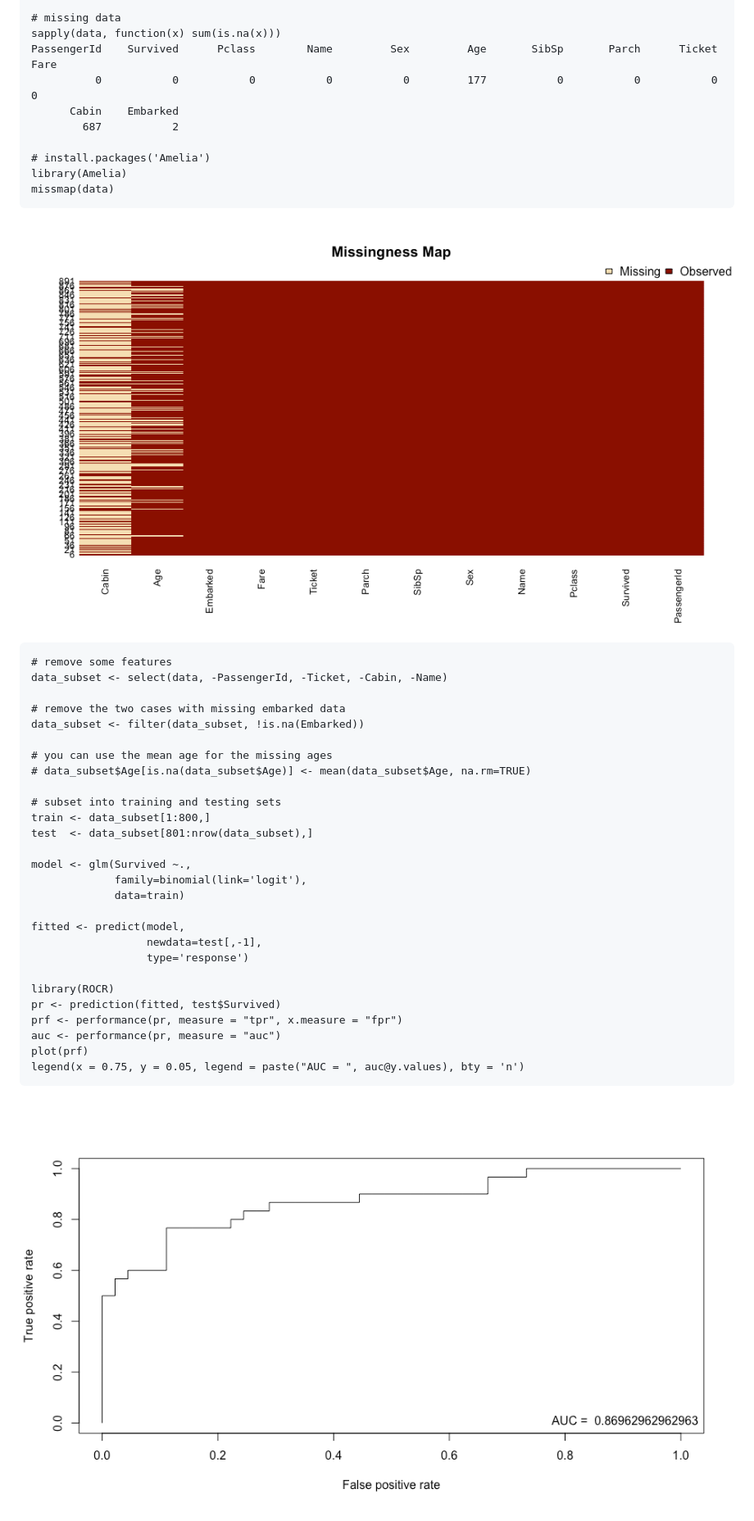
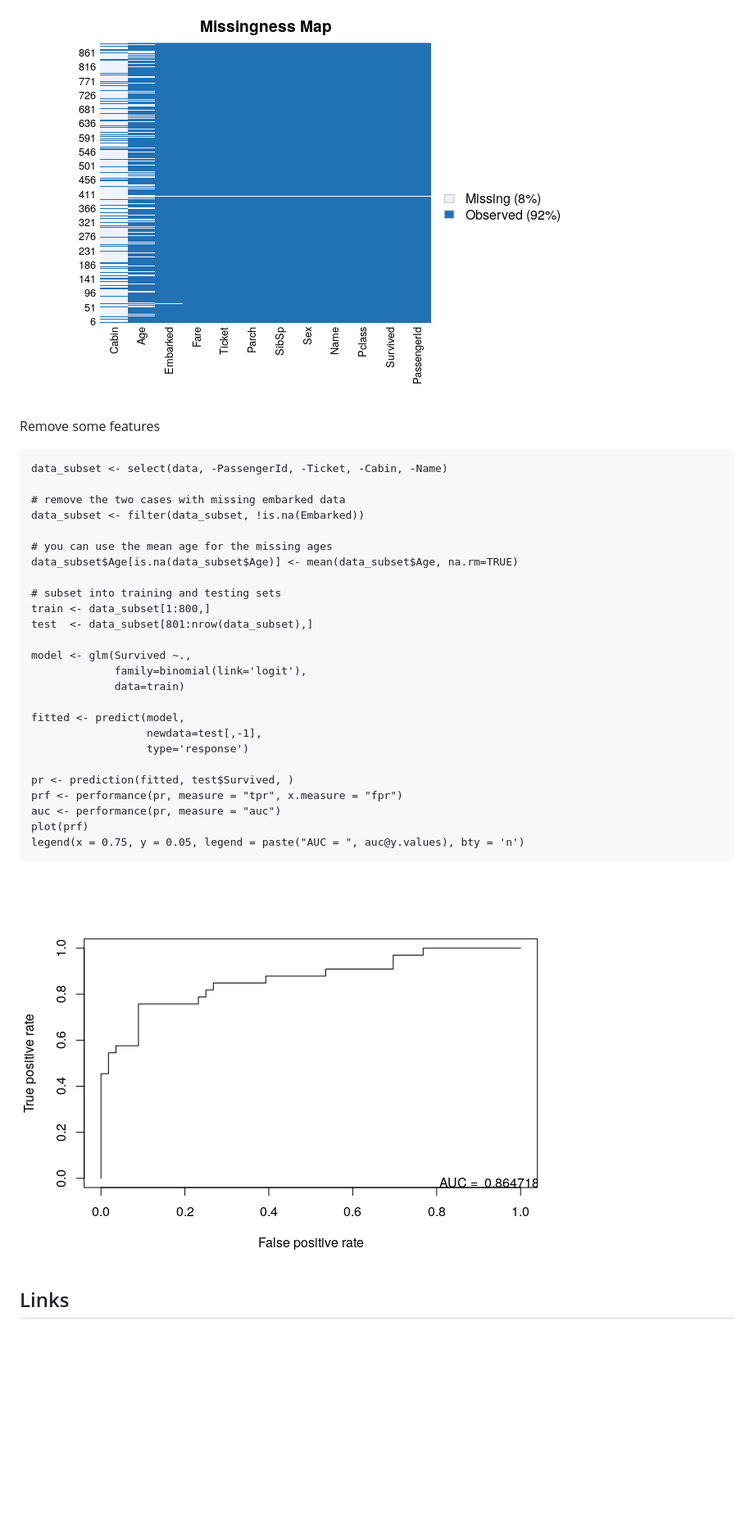
Before and after one commit to davetang/machine_learning, a Markdown page: logit_regression/README.md, the part around the change printed below. Shown: that part at 82% size. GitHub-like rendering; pictures changed too: logit_regression/image/missingness_map.png (deleted), logit_regression/image/roc.png (deleted), logit_regression/img/unnamed-chunk-3-1.png (added); blank space fills up the shorter version.

Commit message:
Logistic regression

```diff
--- a/logit_regression/README.md
+++ b/logit_regression/README.md
@@ -66,47 +98,36 @@ data <- read.csv("../data/titanic.csv.gz", na.strings = '')
 
-# missing data
-sapply(data, function(x) sum(is.na(x)))
-PassengerId    Survived      Pclass        Name         Sex         Age       SibSp       Parch      Ticket        Fare
-          0           0           0           0           0         177           0           0           0           0
-      Cabin    Embarked
-        687           2
+![](img/unnamed-chunk-3-1.png)
 
-# install.packages('Amelia')
-library(Amelia)
-missmap(data)
-~~~~
+Remove some features
 
-![Missingness map](image/missingness_map.png)
+    data_subset <- select(data, -PassengerId, -Ticket, -Cabin, -Name)
 
-~~~~{.r}
-# remove some features
-data_subset <- select(data, -PassengerId, -Ticket, -Cabin, -Name)
+    # remove the two cases with missing embarked data
+    data_subset <- filter(data_subset, !is.na(Embarked))
 
-# remove the two cases with missing embarked data
-data_subset <- filter(data_subset, !is.na(Embarked))
+    # you can use the mean age for the missing ages
+    data_subset$Age[is.na(data_subset$Age)] <- mean(data_subset$Age, na.rm=TRUE)
 
-# you can use the mean age for the missing ages
-# data_subset$Age[is.na(data_subset$Age)] <- mean(data_subset$Age, na.rm=TRUE)
+    # subset into training and testing sets
+    train <- data_subset[1:800,]
+    test  <- data_subset[801:nrow(data_subset),]
 
-# subset into training and testing sets
-train <- data_subset[1:800,]
-test  <- data_subset[801:nrow(data_subset),]
+    model <- glm(Survived ~.,
+                 family=binomial(link='logit'),
+                 data=train)
 
-model <- glm(Survived ~.,
-             family=binomial(link='logit'),
-             data=train)
+    fitted <- predict(model,
+                      newdata=test[,-1],
+                      type='response')
 
-fitted <- predict(model,
-                  newdata=test[,-1],
-                  type='response')
+    pr <- prediction(fitted, test$Survived, )
+    prf <- performance(pr, measure = "tpr", x.measure = "fpr")
+    auc <- performance(pr, measure = "auc")
+    plot(prf)
+    legend(x = 0.75, y = 0.05, legend = paste("AUC = ", auc@y.values), bty = 'n')
 
-library(ROCR)
-pr <- prediction(fitted, test$Survived)
-prf <- performance(pr, measure = "tpr", x.measure = "fpr")
-auc <- performance(pr, measure = "auc")
-plot(prf)
-legend(x = 0.75, y = 0.05, legend = paste("AUC = ", auc@y.values), bty = 'n')
-~~~~
+![](img/unnamed-chunk-5-1.png)
 
-![ROC curve](image/roc.png)
+Links
+-----
 
```
Also changed, not shown: other parts of logit_regression/README.md (+129 -48 lines), 2 other files.
